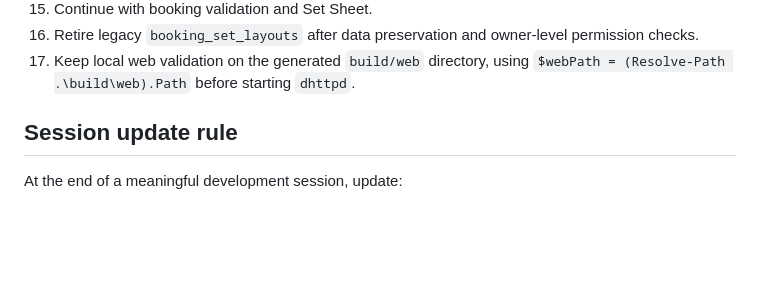
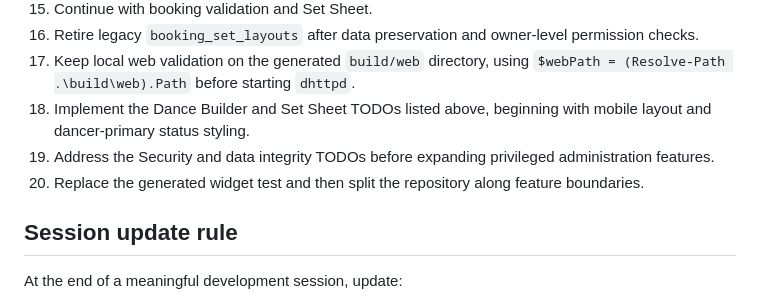
Before and after one commit to andysm137/greens_app, a Markdown page: .github/specs/development-log.md, the part around one of its changes. GitHub-like rendering; blank space fills up the shorter version.

```diff
--- a/.github/specs/development-log.md
+++ b/.github/specs/development-log.md
@@ -156,6 +190,9 @@ For PWA deployment:
 15. Continue with booking validation and Set Sheet.
 16. Retire legacy `booking_set_layouts` after data preservation and owner-level permission checks.
 17. Keep local web validation on the generated `build/web` directory, using `$webPath = (Resolve-Path .\build\web).Path` before starting `dhttpd`.
+18. Implement the Dance Builder and Set Sheet TODOs listed above, beginning with mobile layout and dancer-primary status styling.
+19. Address the Security and data integrity TODOs before expanding privileged administration features.
+20. Replace the generated widget test and then split the repository along feature boundaries.
 
 ## Session update rule
 
```
Also changed, not shown: other parts of .github/specs/development-log.md (+34 -0 lines).
